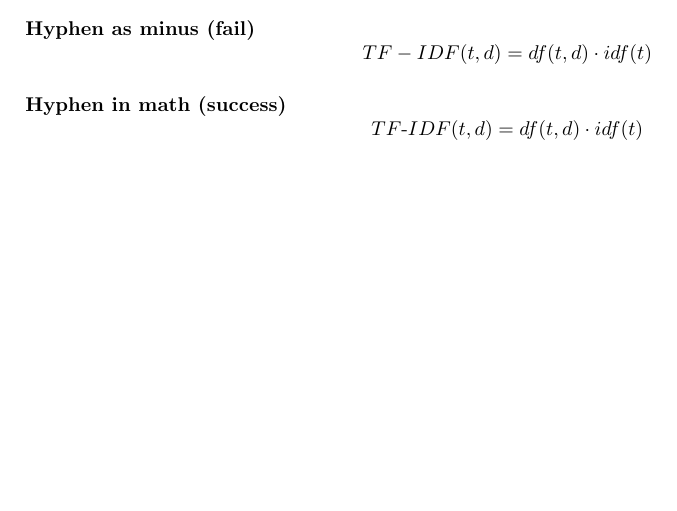
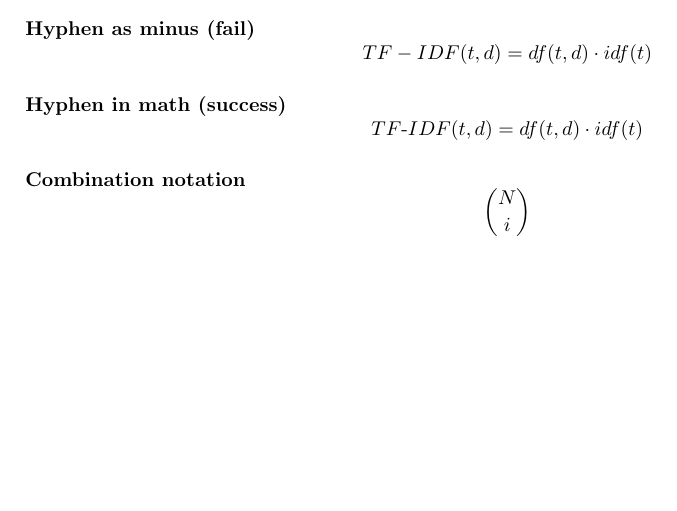
Before and after one commit to Taka-Coma/LaTeXMemo, a LaTeX document (trials/test.tex): part of page 2 of 2, cut so that both start at the same text. Compiled offline with pdfLaTeX.

Commit message:
add combination notation

```diff
--- a/trials/test.tex
+++ b/trials/test.tex
@@ -101,4 +101,10 @@
 \[ TF\mbox{-}IDF(t, d) = df(t, d) \cdot idf(t) \]
 
 
+\paragraph{Combination notation}
+
+\[ {{N}\choose{i}} \]
+
+
+
 \end{document}
```
Also changed, not shown: README.md, 2 other files.
